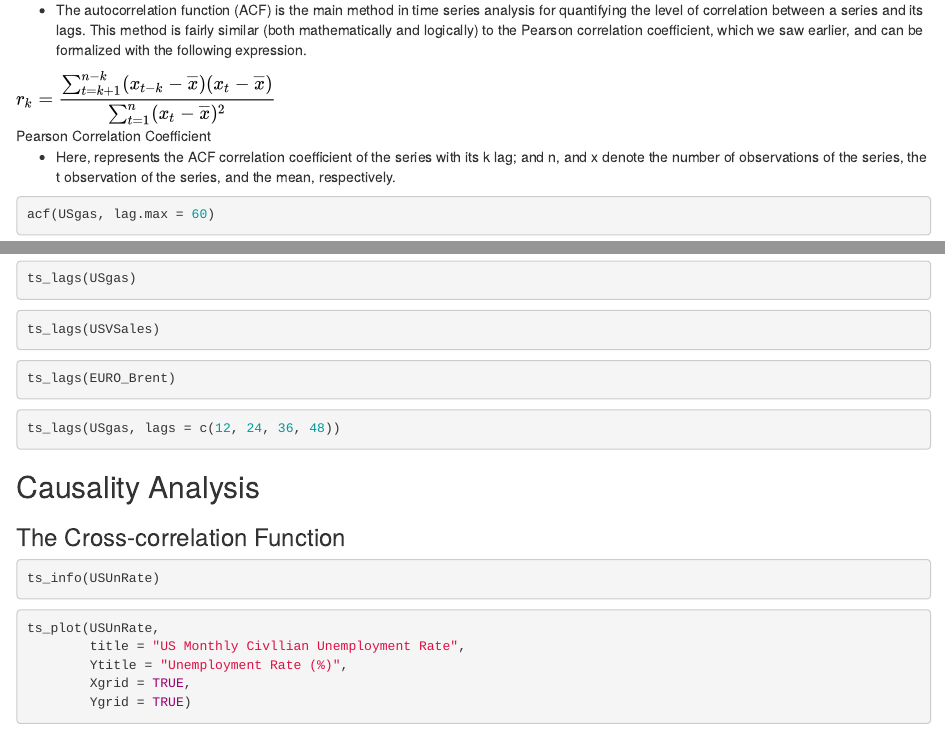
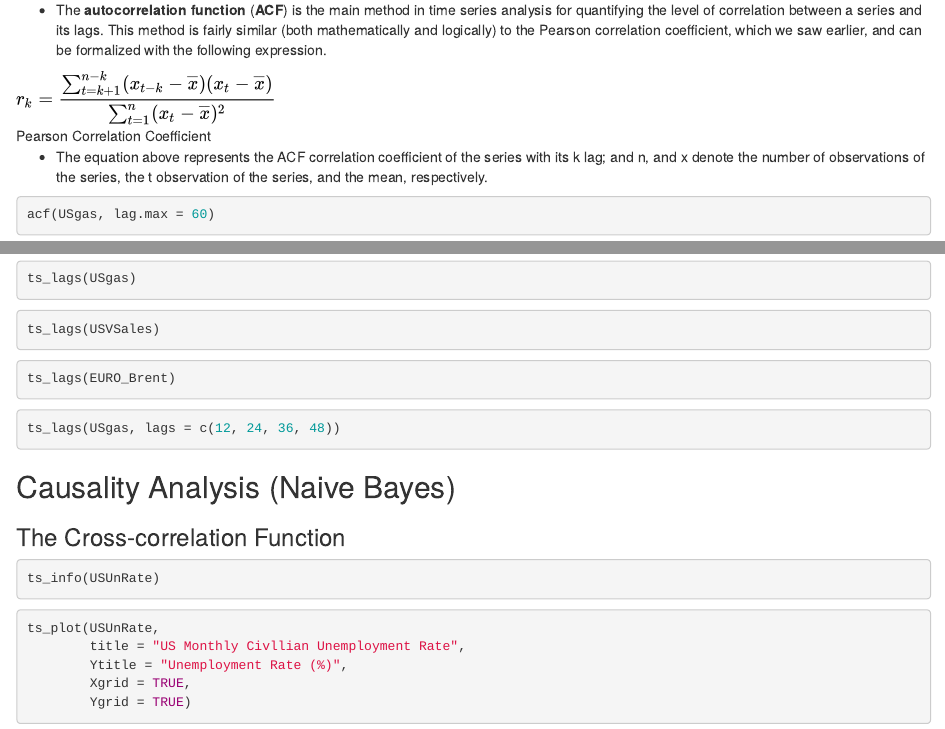
Before and after one commit to Jeremiah-Katumo/tseries, an R Markdown document (4-correlation-analysis.Rmd): the page in a window 1100 px wide, from 640 px down, and a second part further down, joined at a grey line. Rendered offline with R 4.5, knitr and Pandoc, with nearby package versions; the code chunks are not run, so their results and figures are left out.

Commit message:
correlation analysis

````diff
--- a/4-correlation-analysis.Rmd
+++ b/4-correlation-analysis.Rmd
@@ -36,11 +36,11 @@ ts_plot(USVSales,
 
 ### The Autocorrelation Function
 
--   The autocorrelation function (ACF) is the main method in time series analysis for quantifying the level of correlation between a series and its lags. This method is fairly similar (both mathematically and logically) to the Pearson correlation coefficient, which we saw earlier, and can be formalized with the following expression.
+-   The **autocorrelation function** (**ACF**) is the main method in time series analysis for quantifying the level of correlation between a series and its lags. This method is fairly similar (both mathematically and logically) to the Pearson correlation coefficient, which we saw earlier, and can be formalized with the following expression.
 
 ![Pearson Correlation Coefficient](images/pearson%20correlation.png){width="258"}
 
--   Here, represents the ACF correlation coefficient of the series with its k lag; and n, and x denote the number of observations of the series, the t observation of the series, and the mean, respectively.
+-   The equation above represents the ACF correlation coefficient of the series with its k lag; and n, and x denote the number of observations of the series, the t observation of the series, and the mean, respectively.
 
 ```{r}
 acf(USgas, lag.max = 60)
@@ -78,7 +78,7 @@ ts_lags(EURO_Brent)
 ts_lags(USgas, lags = c(12, 24, 36, 48))
 ```
 
-## Causality Analysis
+## Causality Analysis (Naive Bayes)
 
 ### The Cross-correlation Function
 
````
